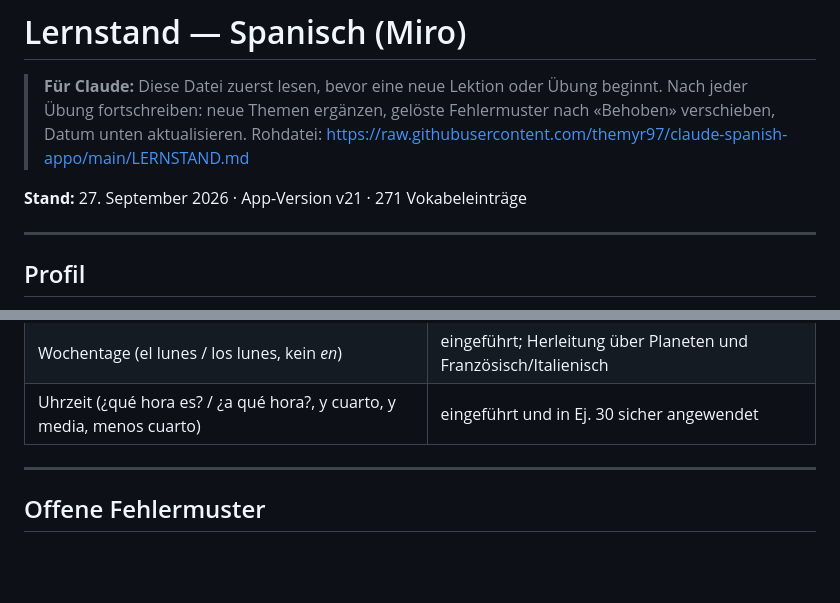
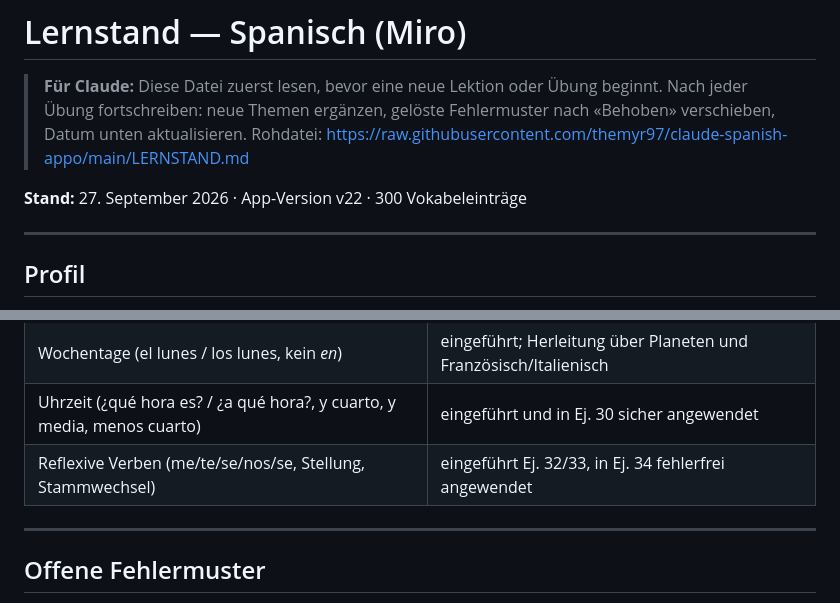
Before and after one commit to themyr97/claude-spanish-appo, a Markdown page: LERNSTAND.md, 2 parts joined by grey strips. Drawn GitHub-style; blank space fills up the shorter version.

```diff
--- a/LERNSTAND.md
+++ b/LERNSTAND.md
@@ -6,7 +6,7 @@
 > Rohdatei:
 > https://raw.githubusercontent.com/themyr97/claude-spanish-appo/main/LERNSTAND.md
 
-**Stand:** 27. September 2026 · App-Version v21 · 271 Vokabeleinträge
+**Stand:** 27. September 2026 · App-Version v22 · 300 Vokabeleinträge
 
 ---
 
@@ -46,6 +46,7 @@
 | Pronomen (Subjekt, direkt, indirekt, Possessiv) | eingeführt + geübt; Regel «gibt es schon ein Was?» erklärt |
 | Wochentage (el lunes / los lunes, kein *en*) | eingeführt; Herleitung über Planeten und Französisch/Italienisch |
 | Uhrzeit (¿qué hora es? / ¿a qué hora?, y cuarto, y media, menos cuarto) | eingeführt und in Ej. 30 sicher angewendet |
+| Reflexive Verben (me/te/se/nos/se, Stellung, Stammwechsel) | eingeführt Ej. 32/33, in Ej. 34 fehlerfrei angewendet |
 
 ---
 
```
Also changed, not shown: other parts of LERNSTAND.md (+26 -7 lines).
